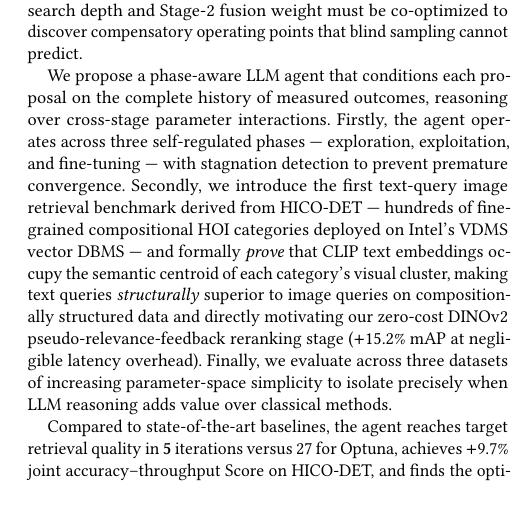
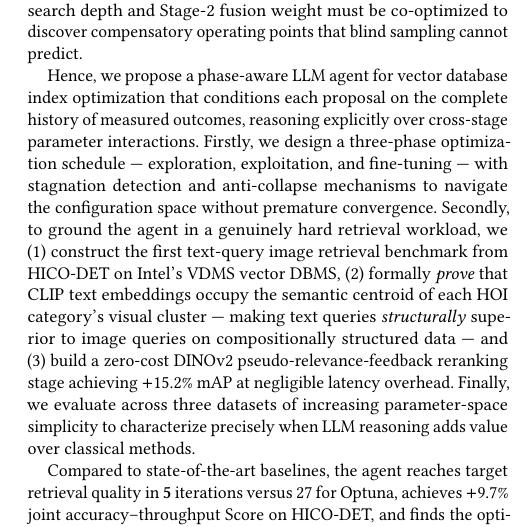
Before and after one commit to shahrzadesmat/Agentic_VDMS, a LaTeX paper (main.tex): part of one column of page 1 of 14, cut so that both start at the same text, the shorter picture padded with empty space. Compiled offline with pdfLaTeX.

Commit message:
Abstract: GPTuner-style (1)(2)(3) inner list under Firstly/Secondly/Finally
Mirror GPTuner's exact narrative skeleton:
  Hence, we propose... Firstly... Secondly, we (1)~... (2)~... (3)~...
  Finally... [results]

Contributions enumerated as:
  (1) HICO-DET benchmark on Intel VDMS
  (2) formal centroid proof → text query superiority
  (3) DINOv2 PRF reranking stage (+15.2% mAP)

297 words, 7 numbers.

```diff
--- a/main.tex
+++ b/main.tex
@@ -98,20 +98,23 @@ model cross-stage coupling, where Stage-1 search depth and Stage-2 fusion weight
 must be co-optimized to discover compensatory operating points that blind sampling
 cannot predict.
 
-We propose a phase-aware LLM agent that conditions each proposal on the complete
-history of measured outcomes, reasoning over cross-stage parameter interactions.
-Firstly, the agent operates across three self-regulated phases --- exploration,
-exploitation, and fine-tuning --- with stagnation detection to prevent premature
-convergence.
-Secondly, we introduce the first text-query image retrieval benchmark derived from
-HICO-DET --- hundreds of fine-grained compositional HOI categories deployed on
-Intel's VDMS vector DBMS --- and formally \emph{prove} that CLIP text embeddings
-occupy the semantic centroid of each category's visual cluster, making text queries
-\emph{structurally} superior to image queries on compositionally structured data
-and directly motivating our zero-cost DINOv2 pseudo-relevance-feedback reranking
-stage ($+$15.2\% mAP at negligible latency overhead).
-Finally, we evaluate across three datasets of increasing parameter-space simplicity
-to isolate precisely when LLM reasoning adds value over classical methods.
+Hence, we propose a phase-aware LLM agent for vector database index optimization
+that conditions each proposal on the complete history of measured outcomes,
+reasoning explicitly over cross-stage parameter interactions.
+Firstly, we design a three-phase optimization schedule --- exploration,
+exploitation, and fine-tuning --- with stagnation detection and anti-collapse
+mechanisms to navigate the configuration space without premature convergence.
+Secondly, to ground the agent in a genuinely hard retrieval workload, we
+(1)~construct the first text-query image retrieval benchmark from HICO-DET on
+Intel's VDMS vector DBMS,
+(2)~formally \emph{prove} that CLIP text embeddings occupy the semantic centroid
+of each HOI category's visual cluster --- making text queries \emph{structurally}
+superior to image queries on compositionally structured data --- and
+(3)~build a zero-cost DINOv2 pseudo-relevance-feedback reranking stage achieving
+$+$15.2\% mAP at negligible latency overhead.
+Finally, we evaluate across three datasets of increasing parameter-space
+simplicity to characterize precisely when LLM reasoning adds value over classical
+methods.
 
 Compared to state-of-the-art baselines, the agent reaches target retrieval quality
 in $\mathbf{5}$~iterations versus 27 for Optuna, achieves $+$9.7\% joint
```
